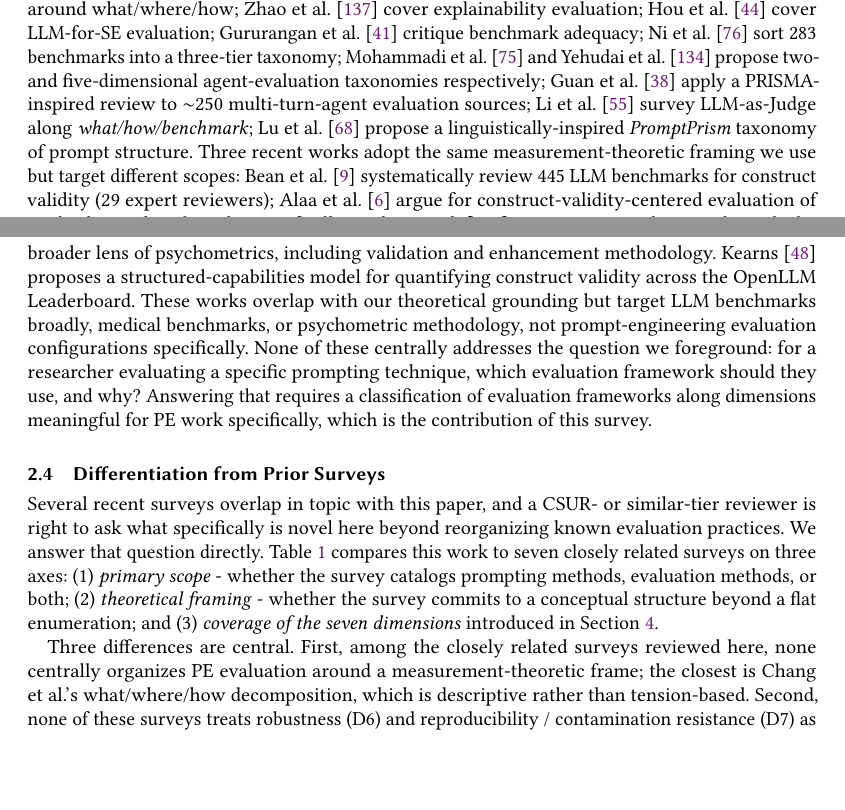
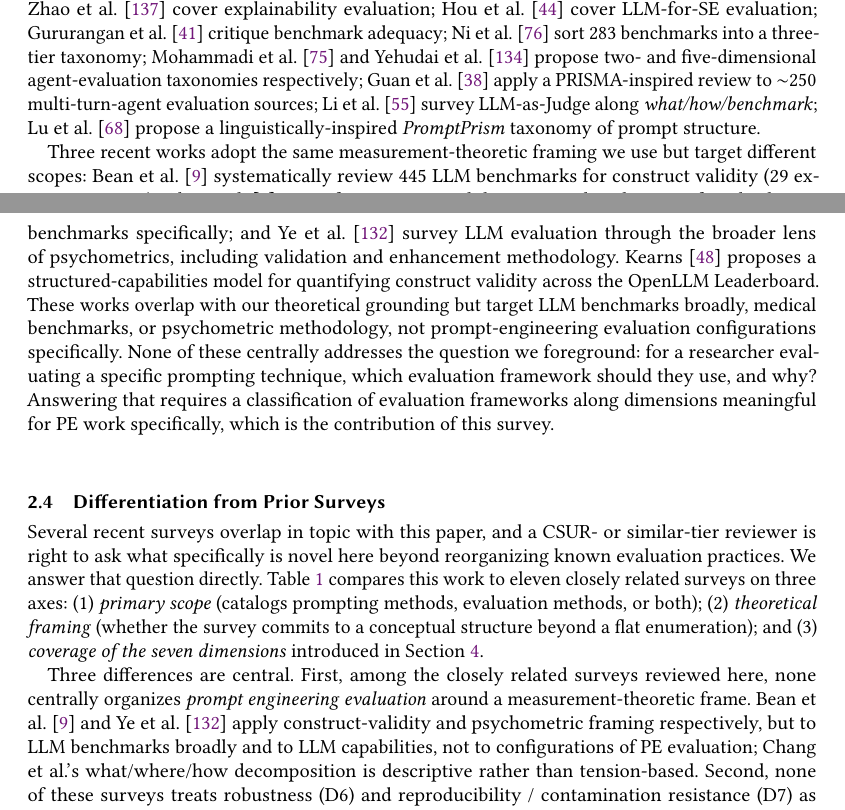
Before and after one commit to rohithreddybc/PromptEvalTaxonomy, a LaTeX paper (main.tex): two parts of pages 4 and 5 of 44, joined at a grey line, cut so that both start at the same text, the shorter picture padded with empty space. Compiled offline with pdfLaTeX.

Commit message:
iter-65: polish post-Zhang differentiation -- intro says 'eleven prior surveys' (was 'seven'), paragraph breaks in S2 narrative (PE methods / LLM eval / construct-validity), Point 1 of differentiation prose sharpened to acknowledge Bean and Ye applying same frame to different scopes

```diff
--- a/main.tex
+++ b/main.tex
@@ -484,12 +488,12 @@ Several recent surveys overlap in topic with this paper, and a CSUR-
 or similar-tier reviewer is right to ask what specifically is novel
 here beyond reorganizing known evaluation practices. We answer that
 question directly. Table~\ref{tab:differentiation} compares this
-work to seven closely related surveys on three axes: (1)
-\textit{primary scope} - whether the survey catalogs prompting
-methods, evaluation methods, or both; (2) \textit{theoretical
-framing} - whether the survey commits to a conceptual structure
-beyond a flat enumeration; and (3) \textit{coverage of the seven
-dimensions} introduced in Section~\ref{sec:taxonomy}.
+work to eleven closely related surveys on three axes: (1)
+\textit{primary scope} (catalogs prompting methods, evaluation
+methods, or both); (2) \textit{theoretical framing} (whether the
+survey commits to a conceptual structure beyond a flat enumeration);
+and (3) \textit{coverage of the seven dimensions} introduced in
+Section~\ref{sec:taxonomy}.
 
 \begin{table*}[!t]
 \caption{Differentiation from prior surveys. ``Methods'' refers to a
@@ -539,10 +543,13 @@ Ye et al.~\cite{ye2025psychometrics} & Eval (LLMs) & Psychometric validation \&
 \end{table*}
 
 Three differences are central. First, among the closely related
-surveys reviewed here, none centrally organizes PE evaluation around
-a measurement-theoretic frame; the closest is Chang et al.'s
-what/where/how decomposition, which is descriptive rather than
-tension-based. Second, none of these surveys treats robustness (D6)
+surveys reviewed here, none centrally organizes \emph{prompt
+engineering evaluation} around a measurement-theoretic frame. Bean
+et al.~\cite{bean2025measuring} and Ye et al.~\cite{ye2025psychometrics}
+apply construct-validity and psychometric framing respectively, but
+to LLM benchmarks broadly and to LLM capabilities, not to
+configurations of PE evaluation; Chang et al.'s what/where/how
+decomposition is descriptive rather than tension-based. Second, none of these surveys treats robustness (D6)
 and reproducibility / contamination resistance (D7) as first-class
 dimensions of evaluation design; they appear, when they appear at
 all, as findings inside other surveys (notably Ni et al. on
```
Also changed, not shown: main.tex (10 more changed lines).
